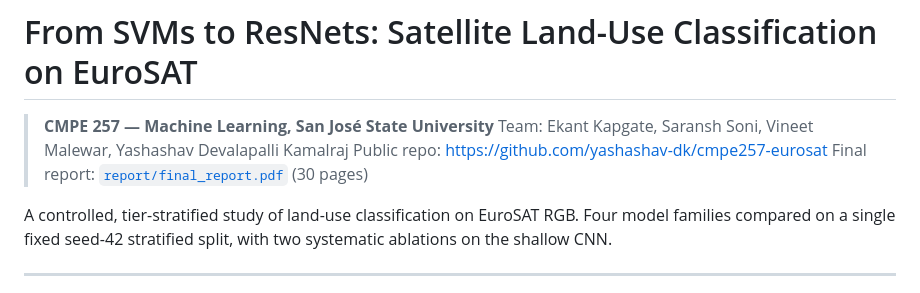
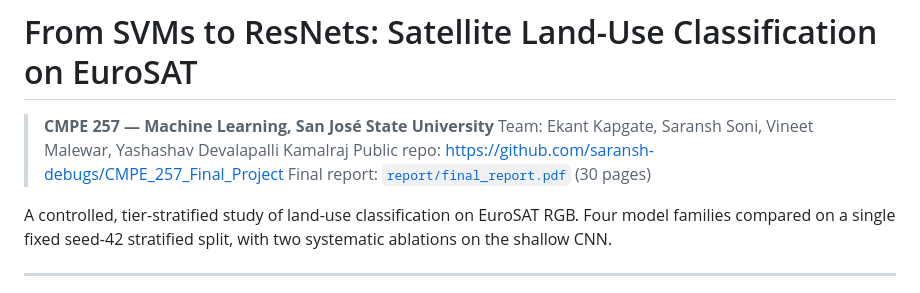
Before and after one commit to saransh-debugs/CMPE_257_Final_Project, a Markdown page: README.md, the part around the change. Drawn GitHub-style.

```diff
--- a/README.md
+++ b/README.md
@@ -2,7 +2,7 @@
 
 > **CMPE 257 — Machine Learning, San José State University**
 > Team: Ekant Kapgate, Saransh Soni, Vineet Malewar, Yashashav Devalapalli Kamalraj
-> Public repo: https://github.com/yashashav-dk/cmpe257-eurosat
+> Public repo: https://github.com/saransh-debugs/CMPE_257_Final_Project
 > Final report: [`report/final_report.pdf`](report/final_report.pdf) (30 pages)
 
 A controlled, tier-stratified study of land-use classification on EuroSAT RGB. Four model families compared on a single fixed seed-42 stratified split, with two systematic ablations on the shallow CNN.
```
